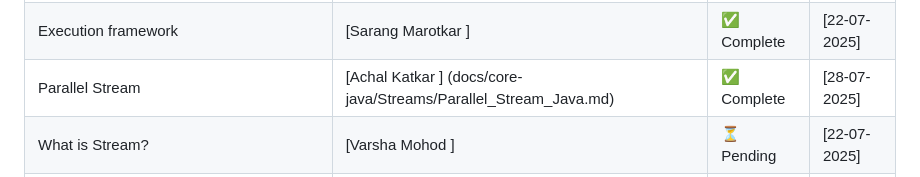
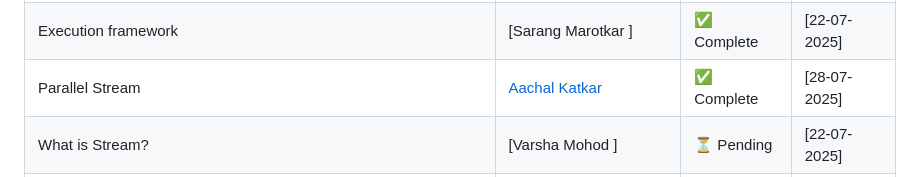
Before and after one commit to Sudhanshu-SRS/java-Document, a Markdown page: README.md, the part around the change. Rendered like a GitHub page.

```diff
--- a/README.md
+++ b/README.md
@@ -29,7 +29,7 @@ Welcome to our team's collaborative Java Full Stack documentation! This reposito
 | Runtime Exception                                                          | [Fulanshu Kuthe ](docs/core-java/exceptions/Runtime_Exception_in_Java.md)        | ✅ Complete  | [26-07-2025] |
 | Optional Class In JDK                                                      | [Gayatri Jaisawal]       | ⏳ Pending  | [18-07-2025] |
 | Execution framework                                                        | [Sarang Marotkar ]       | ✅ Complete | [22-07-2025] |
-| Parallel Stream                                                            | [Achal Katkar ] (docs/core-java/Streams/Parallel_Stream_Java.md)         | ✅ Complete  | [28-07-2025] |
+| Parallel Stream                                                            | [Aachal Katkar ](docs/core-java/Streams/Parallel_Stream_Java.md)         | ✅ Complete  | [28-07-2025] |
 | What is Stream?                                                            | [Varsha Mohod ]          | ⏳ Pending  | [22-07-2025] |
 | What Is Producer &Consumer?                                                | [Vaidehi Bhilawe ]       | ⏳ Pending  | [22-07-2025] |
 | What Is Method Reference ?                                                 | [Pratiksha Roshankhede ] | ⏳ Pending  | [22-07-2025] |
```
